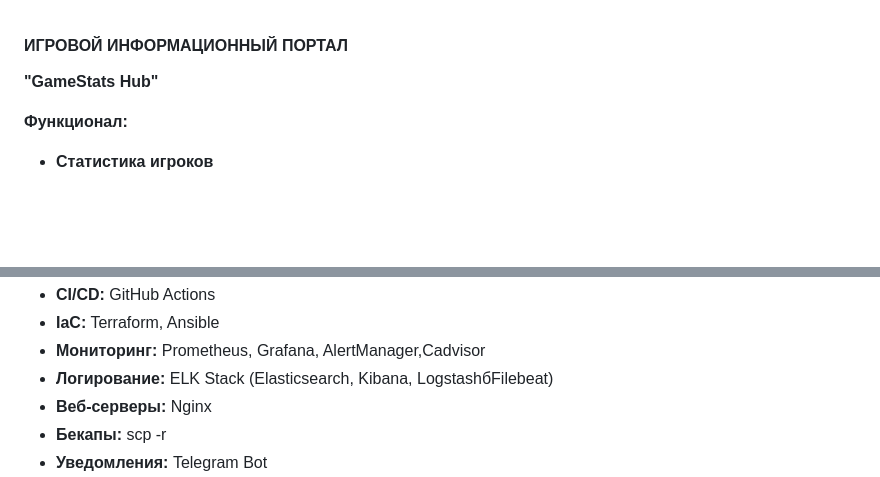
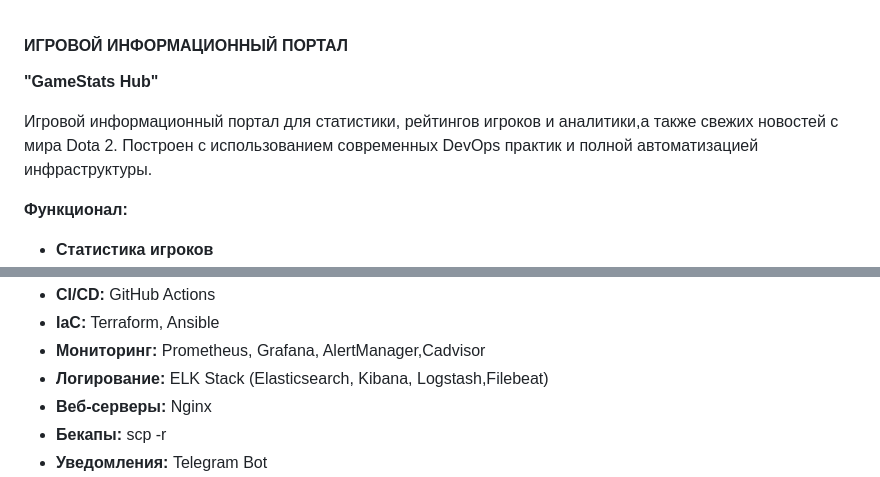
Before and after one commit to svdbel/GameStats-Hub, a Markdown page: README.md, 2 parts joined by grey strips. Drawn GitHub-style; blank space fills up the shorter version.

```diff
--- a/README.md
+++ b/README.md
@@ -1,6 +1,8 @@
 #### **ИГРОВОЙ ИНФОРМАЦИОННЫЙ ПОРТАЛ**
 
 **"GameStats Hub"**
+
+Игровой информационный портал для статистики, рейтингов игроков и аналитики,а также свежих новостей с мира Dota 2. Построен с использованием современных DevOps практик и полной автоматизацией инфраструктуры.
 
 **Функционал:**
 - **Статистика игроков**
@@ -18,7 +20,7 @@
 - **CI/CD:** GitHub Actions
 - **IaC:** Terraform, Ansible
 - **Мониторинг:** Prometheus, Grafana, AlertManager,Cadvisor
-- **Логирование:** ELK Stack (Elasticsearch, Kibana, LogstashбFilebeat)
+- **Логирование:** ELK Stack (Elasticsearch, Kibana, Logstash,Filebeat)
 - **Веб-серверы:** Nginx
 - **Бекапы:** scp -r
 - **Уведомления:** Telegram Bot
```
